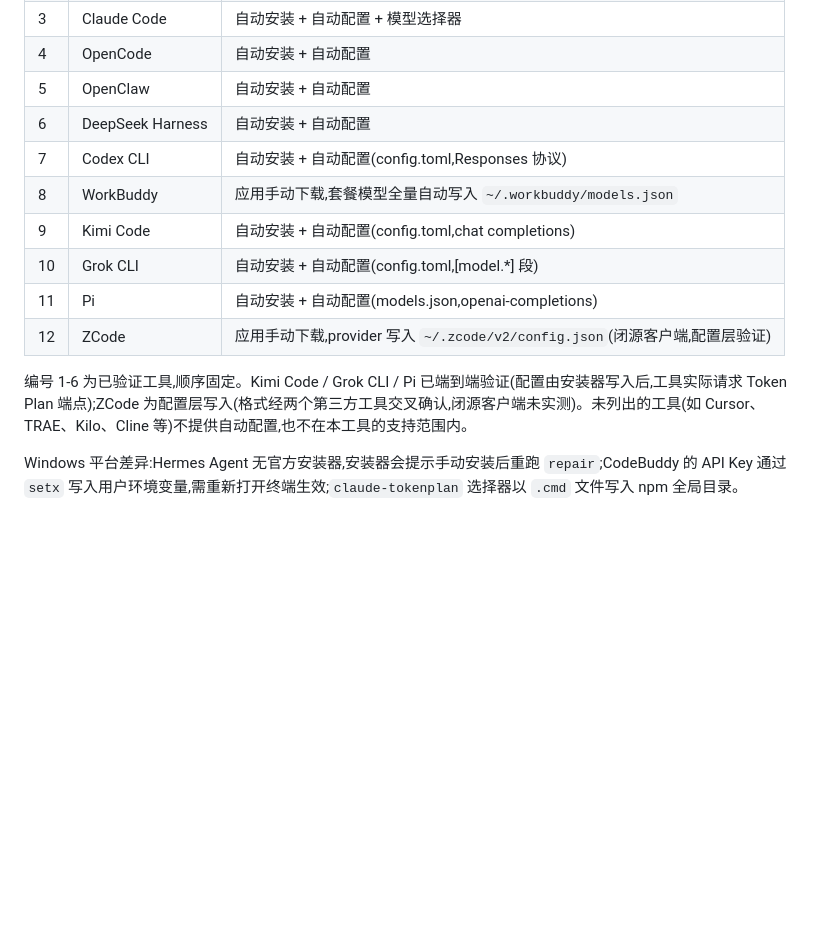
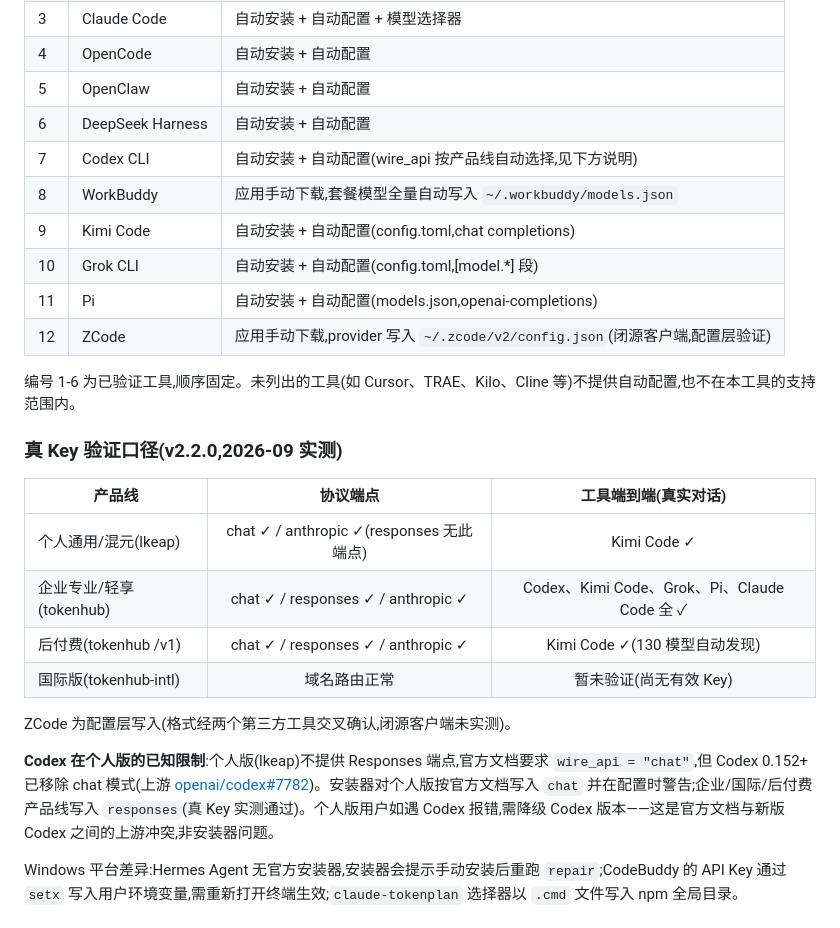
Before and after one commit to zmq1121/tokenplan-quick-setup, a Markdown page: README.md, the part around the change. Drawn GitHub-style; blank space fills up the shorter version.

Commit message:
docs: README real-key verification matrix + Codex personal-plan caveat
Reflects the v2.2.0 real-key audit honestly: which plan lines have which
protocol endpoints, which tools were driven end-to-end with real keys,
intl marked unverified (no valid key), and the upstream Codex
chat/responses conflict on personal plans called out explicitly.

```diff
--- a/README.md
+++ b/README.md
@@ -64,14 +64,27 @@ npx --registry=https://registry.npmmirror.com tokenplan-setup
 | 4 | OpenCode | 自动安装 + 自动配置 |
 | 5 | OpenClaw | 自动安装 + 自动配置 |
 | 6 | DeepSeek Harness | 自动安装 + 自动配置 |
-| 7 | Codex CLI | 自动安装 + 自动配置(config.toml,Responses 协议) |
+| 7 | Codex CLI | 自动安装 + 自动配置(wire_api 按产品线自动选择,见下方说明) |
 | 8 | WorkBuddy | 应用手动下载,套餐模型全量自动写入 `~/.workbuddy/models.json` |
 | 9 | Kimi Code | 自动安装 + 自动配置(config.toml,chat completions) |
 | 10 | Grok CLI | 自动安装 + 自动配置(config.toml,[model.*] 段) |
 | 11 | Pi | 自动安装 + 自动配置(models.json,openai-completions) |
 | 12 | ZCode | 应用手动下载,provider 写入 `~/.zcode/v2/config.json`(闭源客户端,配置层验证) |
 
-编号 1-6 为已验证工具,顺序固定。Kimi Code / Grok CLI / Pi 已端到端验证(配置由安装器写入后,工具实际请求 Token Plan 端点);ZCode 为配置层写入(格式经两个第三方工具交叉确认,闭源客户端未实测)。未列出的工具(如 Cursor、TRAE、Kilo、Cline 等)不提供自动配置,也不在本工具的支持范围内。
+编号 1-6 为已验证工具,顺序固定。未列出的工具(如 Cursor、TRAE、Kilo、Cline 等)不提供自动配置,也不在本工具的支持范围内。
+
+### 真 Key 验证口径(v2.2.0,2026-09 实测)
+
+| 产品线 | 协议端点 | 工具端到端(真实对话) |
+|--------|:---:|:---:|
+| 个人通用/混元(lkeap) | chat ✓ / anthropic ✓(responses 无此端点) | Kimi Code ✓ |
+| 企业专业/轻享(tokenhub) | chat ✓ / responses ✓ / anthropic ✓ | Codex、Kimi Code、Grok、Pi、Claude Code 全 ✓ |
+| 后付费(tokenhub /v1) | chat ✓ / responses ✓ / anthropic ✓ | Kimi Code ✓(130 模型自动发现) |
+| 国际版(tokenhub-intl) | 域名路由正常 | 暂未验证(尚无有效 Key) |
+
+ZCode 为配置层写入(格式经两个第三方工具交叉确认,闭源客户端未实测)。
+
+**Codex 在个人版的已知限制**:个人版(lkeap)不提供 Responses 端点,官方文档要求 `wire_api = "chat"`,但 Codex 0.152+ 已移除 chat 模式(上游 [openai/codex#7782](https://github.com/openai/codex/discussions/7782))。安装器对个人版按官方文档写入 `chat` 并在配置时警告;企业/国际/后付费产品线写入 `responses`(真 Key 实测通过)。个人版用户如遇 Codex 报错,需降级 Codex 版本——这是官方文档与新版 Codex 之间的上游冲突,非安装器问题。
 
 Windows 平台差异:Hermes Agent 无官方安装器,安装器会提示手动安装后重跑 `repair`;CodeBuddy 的 API Key 通过 `setx` 写入用户环境变量,需重新打开终端生效;`claude-tokenplan` 选择器以 `.cmd` 文件写入 npm 全局目录。
 
```
